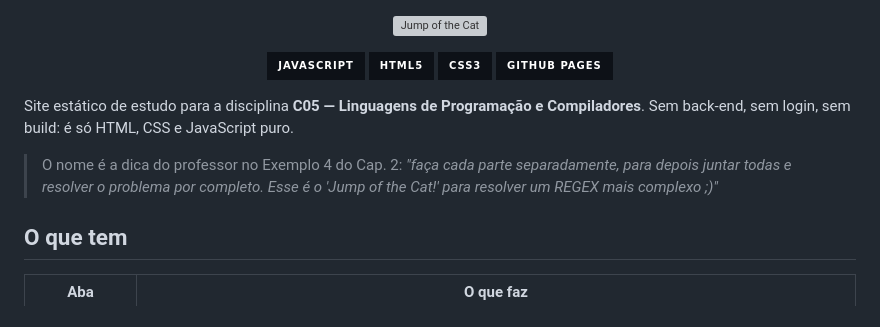
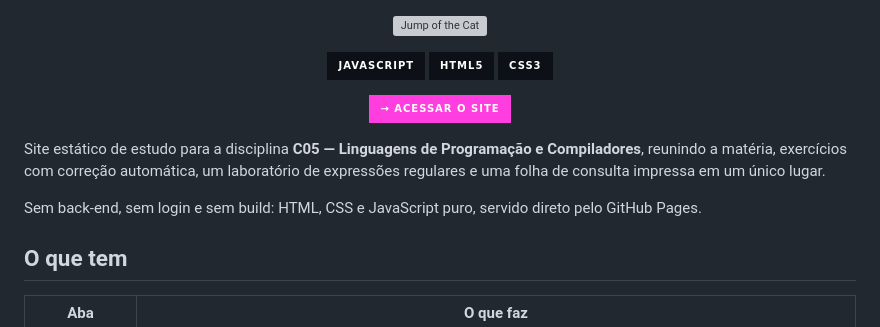
Before and after one commit to Alves-Araujo/c05-compiladores, a Markdown page: README.md, the part around one of its changes. Drawn GitHub-style; badges without logos; grey boxes are pictures that could not be loaded.

```diff
--- a/README.md
+++ b/README.md
@@ -6,15 +6,19 @@
   <img src="https://img.shields.io/badge/JavaScript-0D1117?style=for-the-badge&logo=javascript&logoColor=F7DF1E" alt="JavaScript" />
   <img src="https://img.shields.io/badge/HTML5-0D1117?style=for-the-badge&logo=html5&logoColor=E34F26" alt="HTML5" />
   <img src="https://img.shields.io/badge/CSS3-0D1117?style=for-the-badge&logo=css&logoColor=1572B6" alt="CSS3" />
-  <img src="https://img.shields.io/badge/GitHub_Pages-0D1117?style=for-the-badge&logo=githubpages&logoColor=FFFFFF" alt="GitHub Pages" />
 </p>
 
-Site estático de estudo para a disciplina **C05 — Linguagens de Programação e Compiladores**.
-Sem back-end, sem login, sem build: é só HTML, CSS e JavaScript puro.
+<p align="center">
+  <a href="https://alves-araujo.github.io/c05-compiladores/">
+    <img src="https://img.shields.io/badge/%E2%86%92_Acessar_o_site-ff3ee0?style=for-the-badge&labelColor=0D1117" alt="Acessar o site" />
+  </a>
+</p>
 
-> O nome é a dica do professor no Exemplo 4 do Cap. 2: *"faça cada parte separadamente, para depois
-> juntar todas e resolver o problema por completo. Esse é o 'Jump of the Cat!' para resolver um
-> REGEX mais complexo ;)"*
+Site estático de estudo para a disciplina **C05 — Linguagens de Programação e Compiladores**,
+reunindo a matéria, exercícios com correção automática, um laboratório de expressões regulares
+e uma folha de consulta impressa em um único lugar.
+
+Sem back-end, sem login e sem build: HTML, CSS e JavaScript puro, servido direto pelo GitHub Pages.
 
 ## O que tem
 
```
Also changed, not shown: other parts of README.md (+4 -69 lines).
